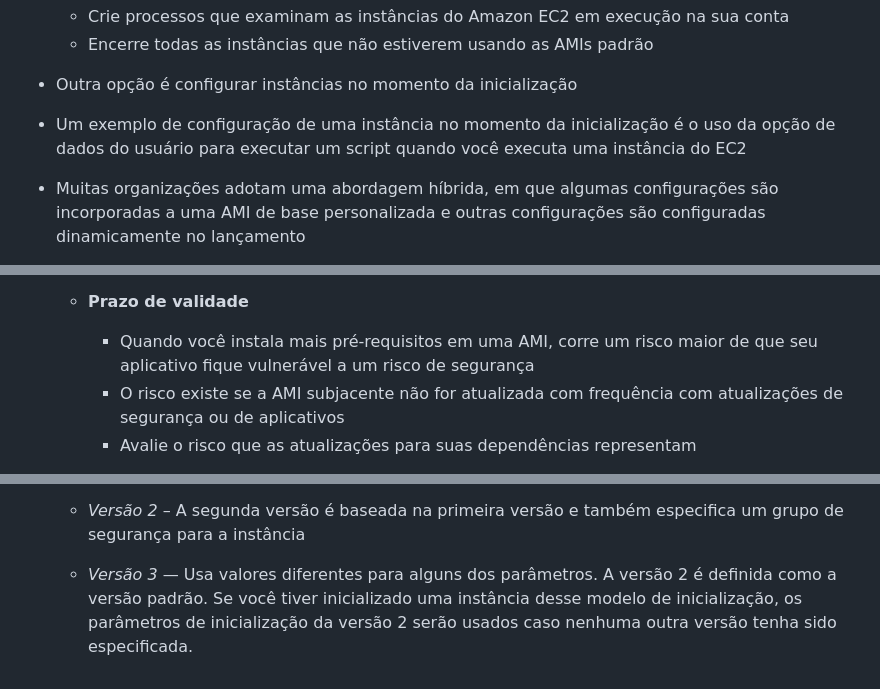
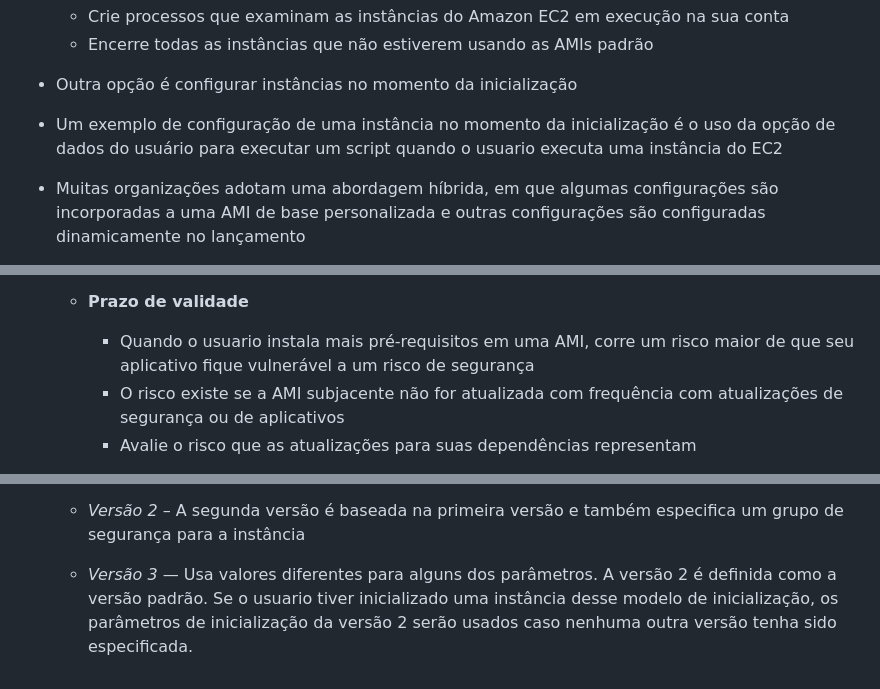
Before and after one commit to NyrioXX/devpedia, a Markdown page: Aws/Serviços/Amazon EC2.md, 3 parts joined by grey strips. Drawn GitHub-style.

Commit message:
pequenas correções de escrita

```diff
--- a/Aws/Serviços/Amazon EC2.md
+++ b/Aws/Serviços/Amazon EC2.md
@@ -737,7 +737,7 @@ aws ec2 describe-instances --instance-id $INSTANCE_ID
 
 - Outra opção é configurar instâncias no momento da inicialização
 
-- Um exemplo de configuração de uma instância no momento da inicialização é o uso da opção de dados do usuário para executar um script quando você executa uma instância do EC2
+- Um exemplo de configuração de uma instância no momento da inicialização é o uso da opção de dados do usuário para executar um script quando o usuario executa uma instância do EC2
 
 - Muitas organizações adotam uma abordagem híbrida, em que algumas configurações são incorporadas a uma AMI de base personalizada e outras configurações são configuradas dinamicamente no lançamento
 
@@ -754,7 +754,7 @@ aws ec2 describe-instances --instance-id $INSTANCE_ID
     - Uma AMI com uma configuração somente de sistema operacional (SO) leva muito tempo para inicializar quando uma nova instância é inicializada. O empacotamento de pré-requisitos em uma AMI personalizada reduz os tempos de inicialização
 
   - **Prazo de validade**
-    - Quando você instala mais pré-requisitos em uma AMI, corre um risco maior de que seu aplicativo fique vulnerável a um risco de segurança
+    - Quando o usuario instala mais pré-requisitos em uma AMI, corre um risco maior de que seu aplicativo fique vulnerável a um risco de segurança
     - O risco existe se a AMI subjacente não for atualizada com frequência com atualizações de segurança ou de aplicativos
     - Avalie o risco que as atualizações para suas dependências representam
 
@@ -896,4 +896,4 @@ aws ec2 describe-instances --instance-id $INSTANCE_ID
 
   - _Versão 2_ – A segunda versão é baseada na primeira versão e também especifica um grupo de segurança para a instância
 
-  - _Versão 3_ — Usa valores diferentes para alguns dos parâmetros. A versão 2 é definida como a versão padrão. Se você tiver inicializado uma instância desse modelo de inicialização, os parâmetros de inicialização da versão 2 serão usados caso nenhuma outra versão tenha sido especificada.
+  - _Versão 3_ — Usa valores diferentes para alguns dos parâmetros. A versão 2 é definida como a versão padrão. Se o usuario tiver inicializado uma instância desse modelo de inicialização, os parâmetros de inicialização da versão 2 serão usados caso nenhuma outra versão tenha sido especificada.
```
Also changed, not shown: other parts of Aws/Serviços/Amazon EC2.md (+30 -30 lines), Aws/CloudFormation e ferramentas DEV.md (+7 -7 lines), Aws/Preço AWS.md (+31 -31 lines).
